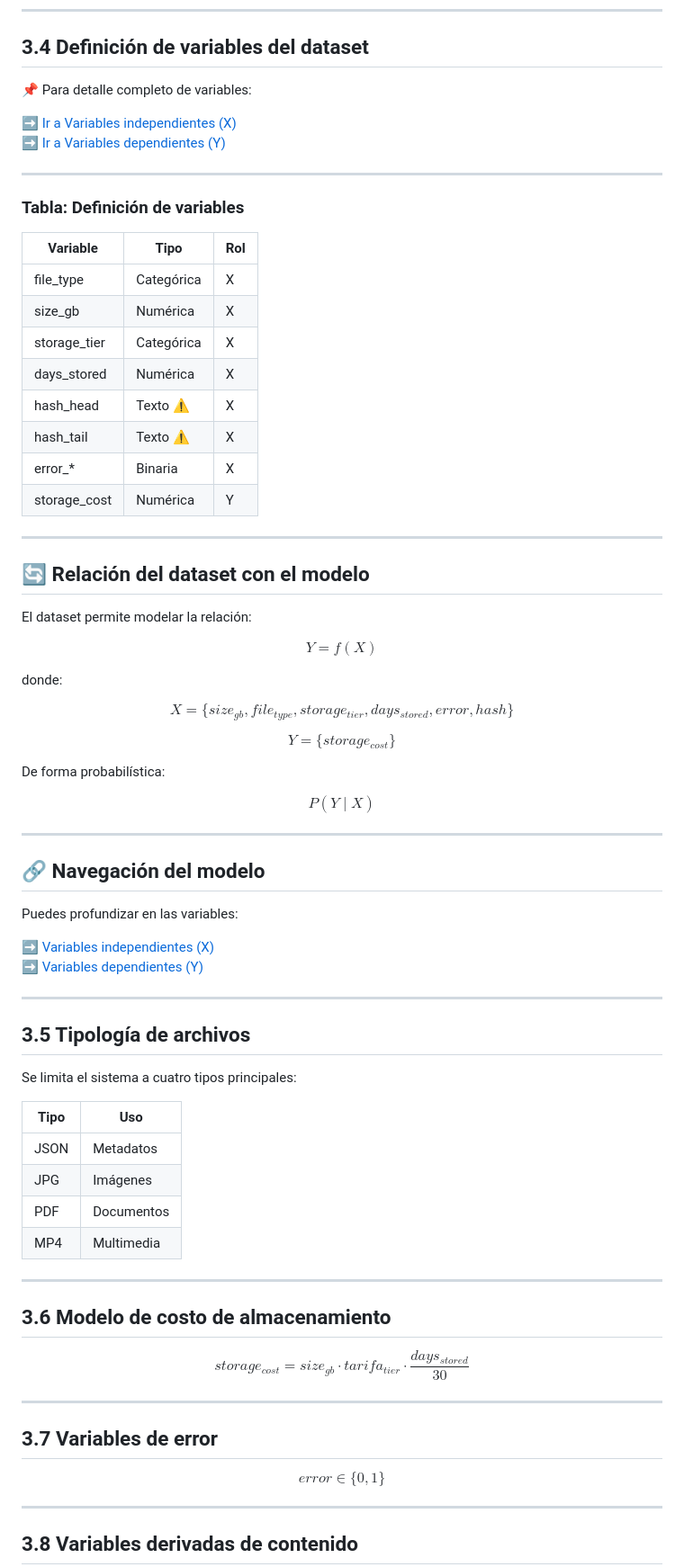
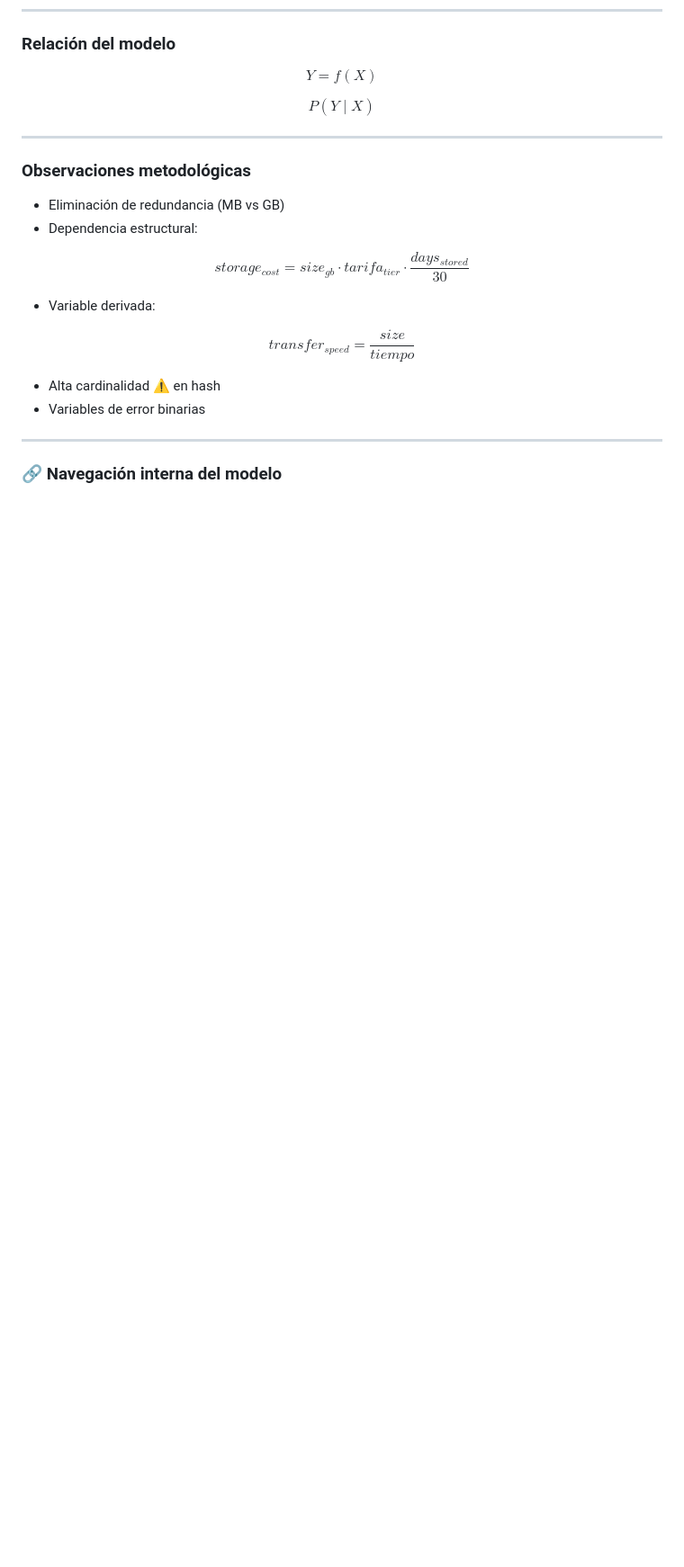
Before and after one commit to viejoedwinsierra/blob-storage-statistical-model, a Markdown page: docs/03_00_estructura_dataset.md, the part around one of its changes. Shown at 90% size. Rendered like a GitHub page; blank space fills up the shorter version.

```diff
--- a/docs/03_00_estructura_dataset.md
+++ b/docs/03_00_estructura_dataset.md
@@ -75,49 +69,11 @@ Generado mediante un modelo probabilístico controlado que replica:
 
 ---
 
-## 3.4 Definición de variables del dataset
-
-📌 Para detalle completo de variables:
-
-➡️ [Ir a Variables independientes (X)](03_01_variables_independientes.md)
-➡️ [Ir a Variables dependientes (Y)](03_02_variables_dependientes.md)
-
----
-
-### Tabla: Definición de variables
-
-| Variable | Tipo | Rol |
-|----------|------|-----|
-| file_type | Categórica | X |
-| size_gb | Numérica | X |
-| storage_tier | Categórica | X |
-| days_stored | Numérica | X |
-| hash_head | Texto ⚠️ | X |
-| hash_tail | Texto ⚠️ | X |
-| error_* | Binaria | X |
-| storage_cost | Numérica | Y |
-
----
-
-## 🔄 Relación del dataset con el modelo
-
-El dataset permite modelar la relación:
+### Relación del modelo
 
 $$
 Y = f(X)
 $$
-
-donde:
-
-$$
-X = \{ size_{gb}, file_{type}, storage_{tier}, days_{stored}, error, hash \}
-$$
-
-$$
-Y = \{ storage_{cost} \}
-$$
-
-De forma probabilística:
 
 $$
 P(Y \mid X)
@@ -125,44 +81,26 @@ $$
 
 ---
 
-## 🔗 Navegación del modelo
+### Observaciones metodológicas
 
-Puedes profundizar en las variables:
-
-➡️ [Variables independientes (X)](03_01_variables_independientes.md)
-➡️ [Variables dependientes (Y)](03_02_variables_dependientes.md)
-
----
-
-## 3.5 Tipología de archivos
-
-Se limita el sistema a cuatro tipos principales:
-
-| Tipo | Uso |
-|------|----|
-| JSON | Metadatos |
-| JPG | Imágenes |
-| PDF | Documentos |
-| MP4 | Multimedia |
-
----
-
-## 3.6 Modelo de costo de almacenamiento
+- Eliminación de redundancia (MB vs GB)
+- Dependencia estructural:
 
 $$
 storage_{cost} =
 size_{gb} \cdot tarifa_{tier} \cdot \frac{days_{stored}}{30}
 $$
 
----
-
-## 3.7 Variables de error
+- Variable derivada:
 
 $$
-error \in \{0,1\}
+transfer_{speed} = \frac{size}{tiempo}
 $$
+
+- Alta cardinalidad ⚠️ en hash
+- Variables de error binarias
 
 ---
 
-## 3.8 Variables derivadas de contenido
+### 🔗 Navegación interna del modelo
 
```
Also changed, not shown: other parts of docs/03_00_estructura_dataset.md (+41 -110 lines).
